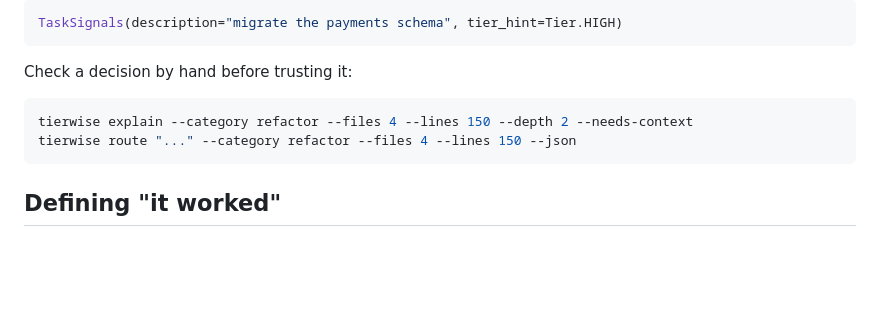
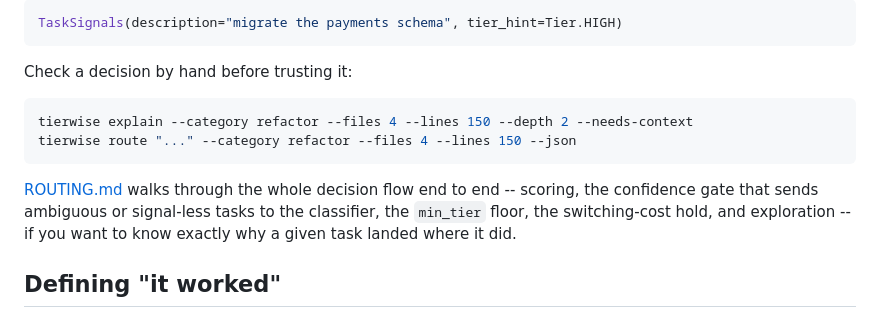
Before and after one commit to Kibrom1/tierwise, a Markdown page: USAGE.md, the part around the change. Drawn GitHub-style; blank space fills up the shorter version.

````diff
--- a/USAGE.md
+++ b/USAGE.md
@@ -269,6 +269,11 @@ tierwise explain --category refactor --files 4 --lines 150 --depth 2 --needs-con
 tierwise route "..." --category refactor --files 4 --lines 150 --json
 ```
 
+[ROUTING.md](ROUTING.md) walks through the whole decision flow end to end --
+scoring, the confidence gate that sends ambiguous or signal-less tasks to the
+classifier, the `min_tier` floor, the switching-cost hold, and exploration --
+if you want to know exactly why a given task landed where it did.
+
 ## Defining "it worked"
 
 `mark_outcome` is only as good as your definition of failure. Use a signal you
````
Also changed, not shown: README.md (+4 -0 lines), ROUTING.md (added, +209 -0 lines).
